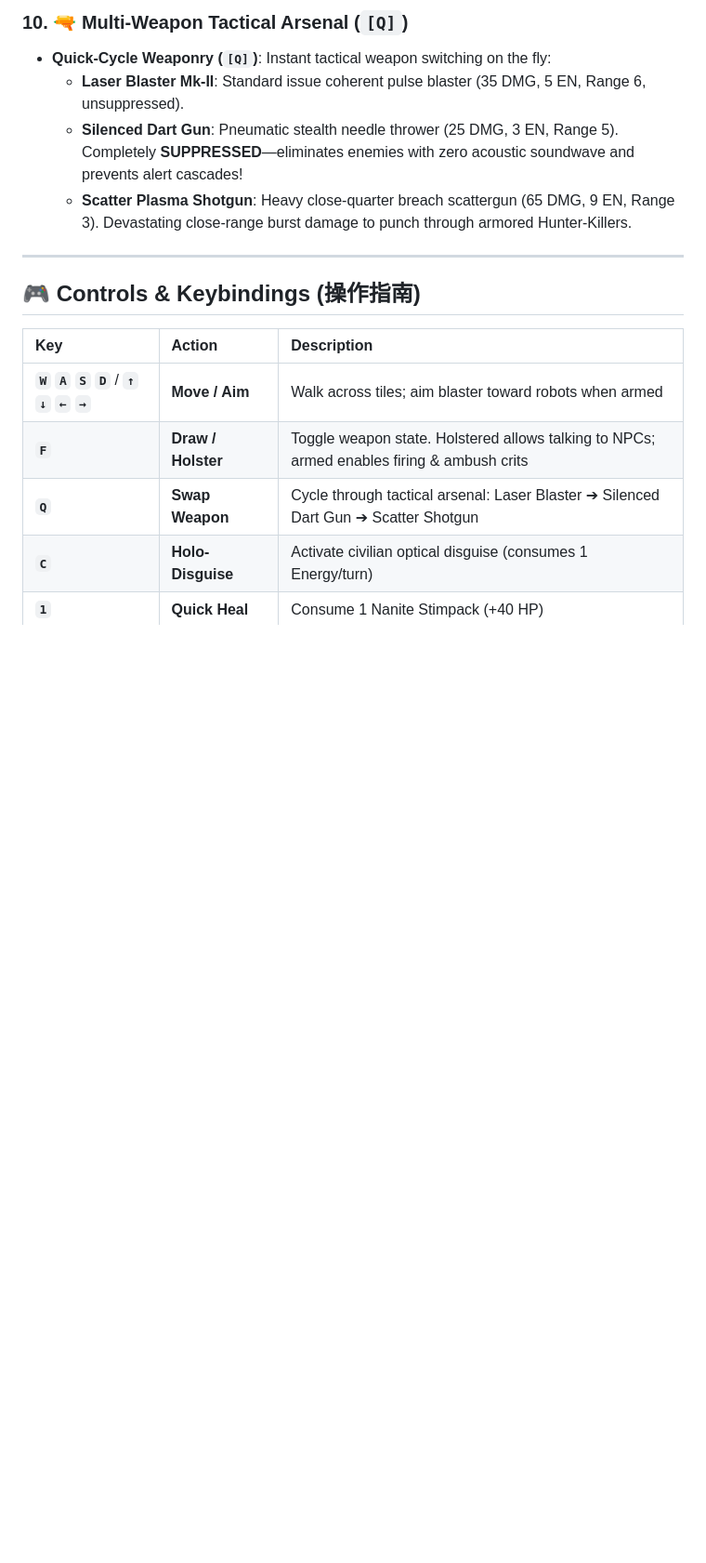
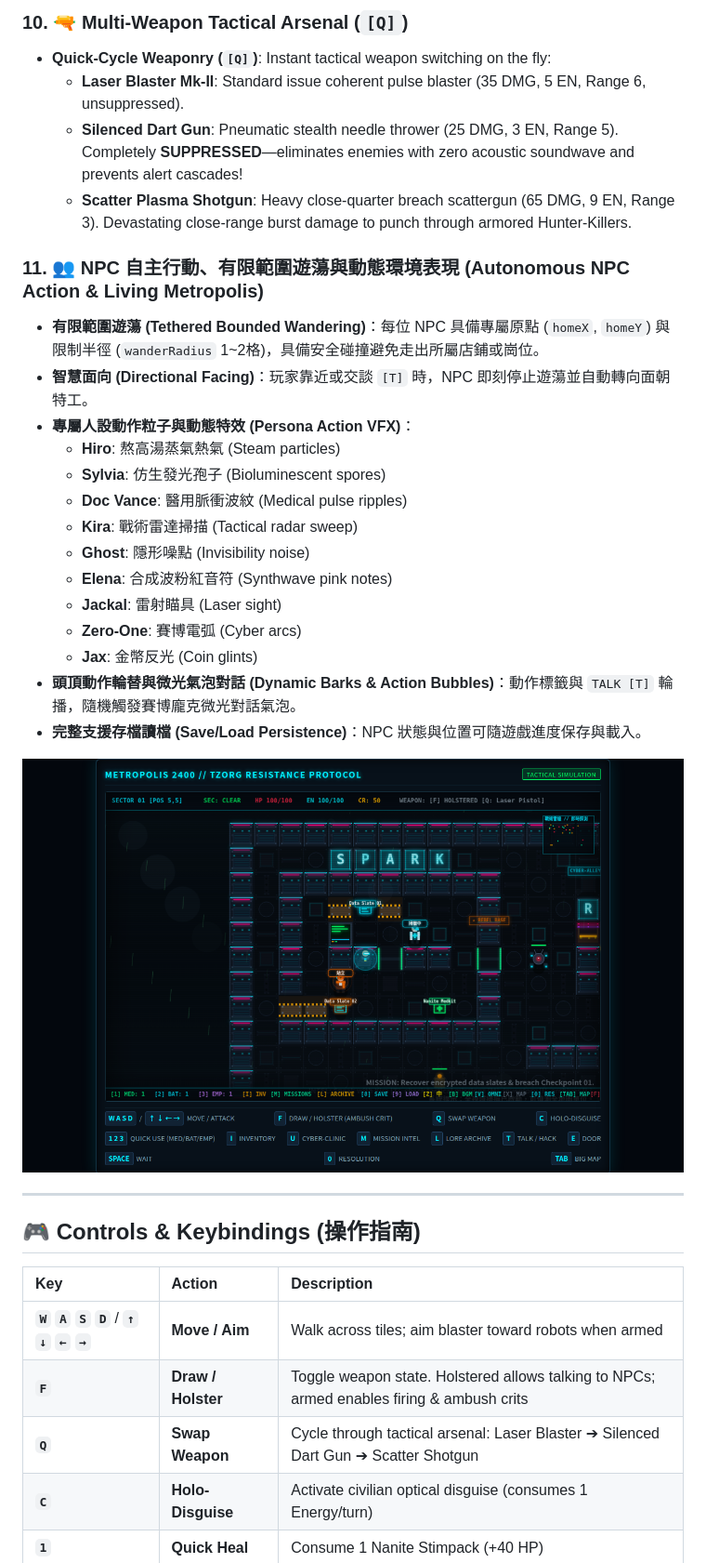
Before and after one commit to tzuchen/metropolis-2400, a Markdown page: README.md, the part around one of its changes. Shown at 93% size. Drawn GitHub-style; blank space fills up the shorter version.

Commit message:
docs: update README with live play online URLs, NPC action systems, and project structure

```diff
--- a/README.md
+++ b/README.md
@@ -115,6 +127,24 @@ Your objective:
   - **Silenced Dart Gun**: Pneumatic stealth needle thrower (25 DMG, 3 EN, Range 5). Completely **SUPPRESSED**—eliminates enemies with zero acoustic soundwave and prevents alert cascades!
   - **Scatter Plasma Shotgun**: Heavy close-quarter breach scattergun (65 DMG, 9 EN, Range 3). Devastating close-range burst damage to punch through armored Hunter-Killers.
 
+### 11. 👥 NPC 自主行動、有限範圍遊蕩與動態環境表現 (Autonomous NPC Action & Living Metropolis)
+- **有限範圍遊蕩 (Tethered Bounded Wandering)**：每位 NPC 具備專屬原點 (`homeX`, `homeY`) 與限制半徑 (`wanderRadius` 1~2格)，具備安全碰撞避免走出所屬店鋪或崗位。
+- **智慧面向 (Directional Facing)**：玩家靠近或交談 `[T]` 時，NPC 即刻停止遊蕩並自動轉向面朝特工。
+- **專屬人設動作粒子與動態特效 (Persona Action VFX)**：
+  - **Hiro**: 熬高湯蒸氣熱氣 (Steam particles)
+  - **Sylvia**: 仿生發光孢子 (Bioluminescent spores)
+  - **Doc Vance**: 醫用脈衝波紋 (Medical pulse ripples)
+  - **Kira**: 戰術雷達掃描 (Tactical radar sweep)
+  - **Ghost**: 隱形噪點 (Invisibility noise)
+  - **Elena**: 合成波粉紅音符 (Synthwave pink notes)
+  - **Jackal**: 雷射瞄具 (Laser sight)
+  - **Zero-One**: 賽博電弧 (Cyber arcs)
+  - **Jax**: 金幣反光 (Coin glints)
+- **頭頂動作輪替與微光氣泡對話 (Dynamic Barks & Action Bubbles)**：動作標籤與 `TALK [T]` 輪播，隨機觸發賽博龐克微光對話氣泡。
+- **完整支援存檔讀檔 (Save/Load Persistence)**：NPC 狀態與位置可隨遊戲進度保存與載入。
+
+![NPC Actions Preview](npc-actions-preview.png)
+
 ---
 
 ## 🎮 Controls & Keybindings (操作指南)
```
Also changed, not shown: other parts of README.md (+22 -1 lines).
